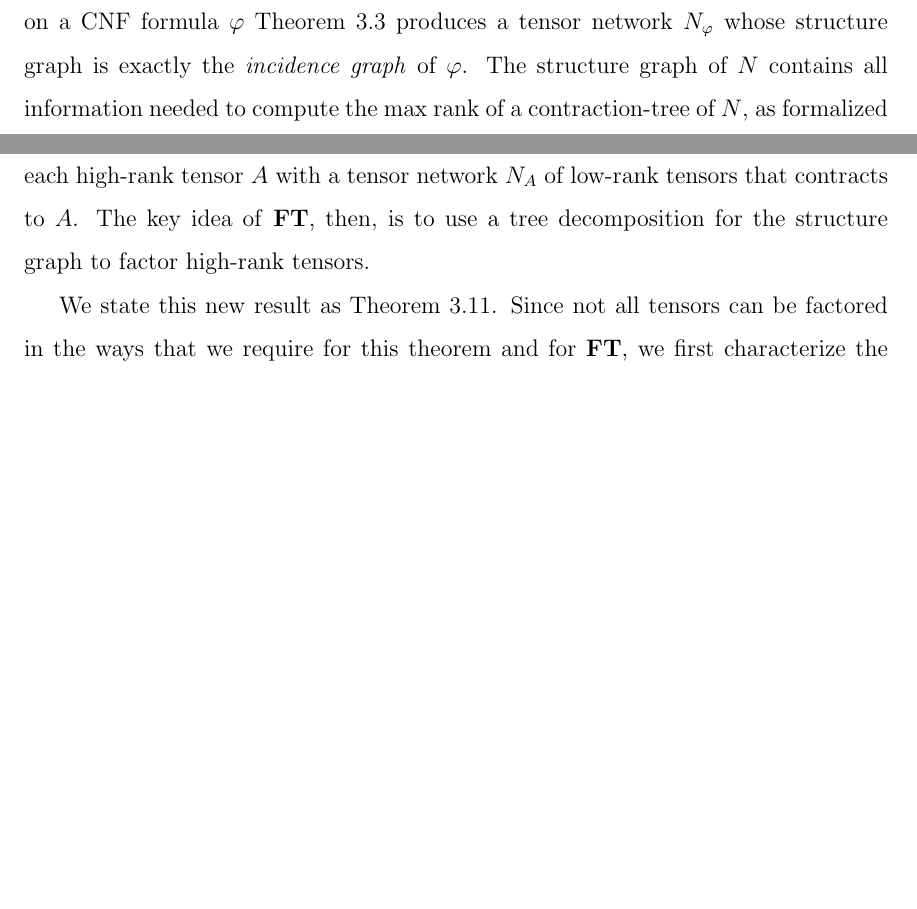
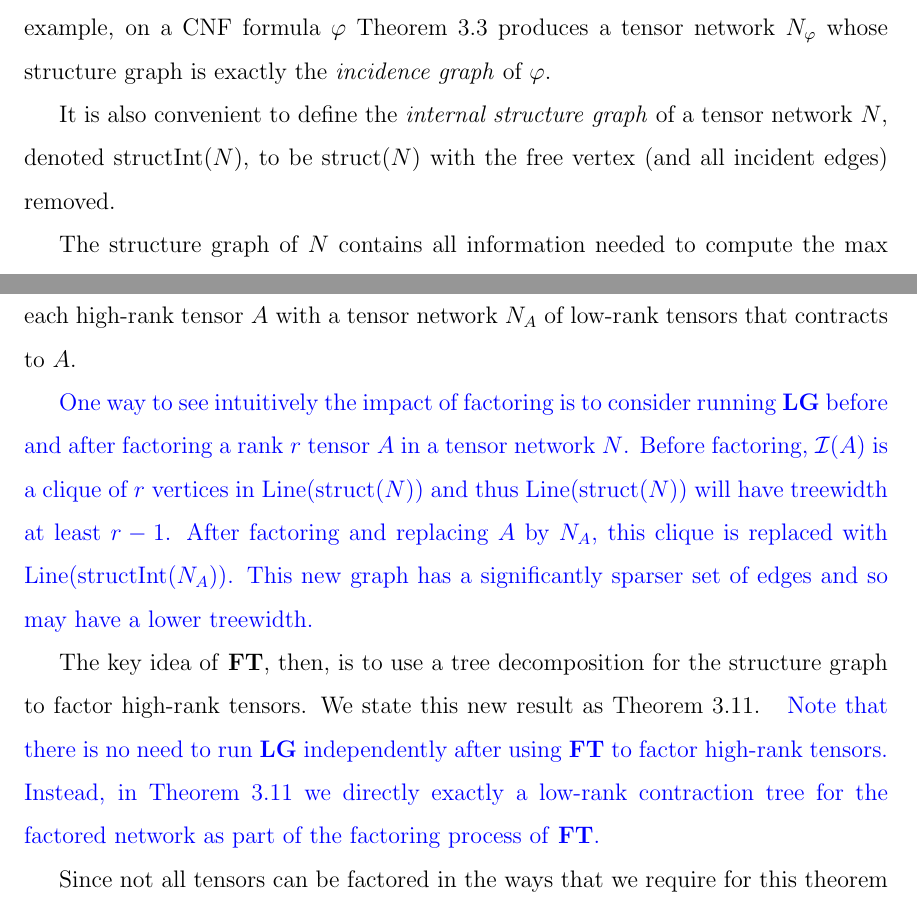
Before and after one commit to Kasekopf/PhD-Thesis, a LaTeX thesis (main.tex, which reads content/3-TensorOrder/planning_factor_tree.tex, content/3-TensorOrder/planning_line_graph.tex, sty/tensors.tex): two parts of pages 42 and 48 of 158 before the commit and two parts of pages 42 and 48 of 159 after it, joined at a grey line, cut so that both start at the same text, the shorter picture padded with empty space. Compiled offline with pdfLaTeX.

Commit message:
Add intuition about LG behavior under FT

```diff
--- a/content/3-TensorOrder/planning_factor_tree.tex
+++ b/content/3-TensorOrder/planning_factor_tree.tex
@@ -4,9 +7,24 @@ Approaches to tensor-network contraction that do not modify the input tensor net
 
 One example of tensor networks that may contain high-rank tensors are the networks obtained by the reduction from model counting. The tensor network produced from a formula $\varphi$ contains a tensor representing each variable $x$, where the rank of this tensor is the number of appearances of $x$ in $\varphi$ (e.g., the rank $4$ tensor for $y$ in Figure \ref{fig:wmc-example}). For many benchmarks, where a single variable might appear tens or even hundreds of times, this reduction will therefore produce tensor networks containing tensors of infeasibly-high rank. Reductions exist from model counting on arbitrary formulas to model counting on formulas where the number of appearances of each variables is small. However, existing reductions do not consider the carving width of the resulting incidence graph and so often do not significantly improve the max rank of available contraction trees.
 
-We introduce here a novel planning method \textbf{Factor-Tree} that avoids this barrier by preprocessing the input tensor network. Our insight is that a tree decomposition for the incidence graph of $\varphi$ can be used as a guide to introduce new variables in a principled way, so that the resulting tensor network has good contraction trees. In the language of tensors, introducing new variables corresponds to \emph{factoring}: replacing each high-rank tensor $A$ with a tensor network $N_A$ of low-rank tensors that contracts to $A$. The key idea of \textbf{FT}, then, is to use a tree decomposition for the structure graph to factor high-rank tensors.
+We introduce here a novel planning method \textbf{Factor-Tree} that avoids this barrier by preprocessing the input tensor network. Our insight is that a tree decomposition for the incidence graph of $\varphi$ can be used as a guide to introduce new variables in a principled way, so that the resulting tensor network has good contraction trees.
+In the language of tensors, introducing new variables corresponds to \emph{factoring}: replacing each high-rank tensor $A$ with a tensor network $N_A$ of low-rank tensors that contracts to $A$.
 
-We state this new result as Theorem \ref{thm:factorable-tree}. Since not all tensors can be factored in the ways that we require for this theorem and for \textbf{FT}, we first characterize the required property: that every tensor is factorable as an arbitrary tree of tensors:
+{ \color{blue}
+One way to see intuitively the impact of factoring is to consider running \textbf{LG} before and after factoring a rank $r$ tensor $A$ in a tensor network $N$.
+Before factoring, $\tdim{A}$ is a clique of $r$ vertices in $\Line{\struct{N}}$ and thus $\Line{\struct{N}}$ will have treewidth at least $r-1$.
+After factoring and replacing $A$ by $N_A$, this clique is replaced with $\Line{\istruct{N_A}}$.
+This new graph has a significantly sparser set of edges and so may have a lower treewidth.
+} % diff
+
+The key idea of \textbf{FT}, then, is to use a tree decomposition for the structure graph to factor high-rank tensors.
+We state this new result as Theorem \ref{thm:factorable-tree}.
+{ \color{blue}
+Note that there is no need to run \textbf{LG} independently after using \textbf{FT} to factor high-rank tensors.
+Instead, in Theorem \ref{thm:factorable-tree} we directly exactly a low-rank contraction tree for the factored network as part of the factoring process of \textbf{FT}.
+} % diff
+
+Since not all tensors can be factored in the ways that we require for this theorem and for \textbf{FT}, we first characterize the required property: that every tensor is factorable as an arbitrary tree of tensors:
 
 % In fact, we can generalize this result to a wider class of tensor networks. To use a tree decomposition as a guide to simplify a tensor network we ultimately require that we can identify each tensor with a tensor network whose structure graph (excluding the free vertex) is an arbitrary tree. We call this property \emph{tree factorable}:
 
--- a/content/3-TensorOrder/planning_line_graph.tex
+++ b/content/3-TensorOrder/planning_line_graph.tex
@@ -10,6 +10,10 @@ Although tensor networks constructed from weighted model counting instances do n
 \end{definition}
 
-If $N$ has no free indices, the free vertex has no incident edges and the remaining graph is exactly the graph analyzed in prior work. Intuitively, the structure graph of a tensor network $N$ captures how indices are shared by the tensors of $N$. For example, on a CNF formula $\varphi$ Theorem \ref{thm:wmc-reduction} produces a tensor network $N_\varphi$ whose structure graph is exactly the \emph{incidence graph} of $\varphi$. The structure graph of $N$ contains all information needed to compute the max rank of a contraction-tree of $N$, as formalized in the following lemma.
+If $N$ has no free indices, the free vertex has no incident edges and the remaining graph is exactly the graph analyzed in prior work. Intuitively, the structure graph of a tensor network $N$ captures how indices are shared by the tensors of $N$. For example, on a CNF formula $\varphi$ Theorem \ref{thm:wmc-reduction} produces a tensor network $N_\varphi$ whose structure graph is exactly the \emph{incidence graph} of $\varphi$.
+
+It is also convenient to define the \emph{internal structure graph} of a tensor network $N$, denoted $\istruct{N}$, to be $\struct{N}$ with the free vertex (and all incident edges) removed.
+
+The structure graph of $N$ contains all information needed to compute the max rank of a contraction-tree of $N$, as formalized in the following lemma.
 \begin{lemma} \label{lemma:tcn-equiv-structure}
 	Let $N$ be a tensor network with structure graph $G$. If $N' \subseteq N$ is nonempty, then $N'$ is a tensor network and $\tnfree{N'} = \vincs{G}{V} \cap \vincs{G}{\V{G} \setminus N'}$.
 \end{lemma}
--- a/sty/tensors.tex
+++ b/sty/tensors.tex
@@ -17,6 +17,7 @@
 \newcommand{\tnfree}[1]{\mathcal{F}(#1)}	% Get the set of free dimensions
 \newcommand{\tnbound}[1]{\mathcal{B}(#1)}	% Get the set of bound dimensions
 \newcommand{\struct}[1]{\text{struct}(#1)}	% Get the structure graph
+\newcommand{\istruct}[1]{\text{structInt}(#1)}	% Get the internal structure graph
 
 % Operations on Graphs
 \newcommand{\edge}[1]{\{#1\}}				% Construct an edge incident to the given vertices
@@ -31,7 +32,7 @@
 \newcommand{\Lv}[1]{\mathcal{L}(#1)}		% Get the set of leafs of a tree
 \newcommand{\C}[3]{\mathcal{C}_{#1,#2}(#3)}	% Get the children of a node of a rooted tree
 \newcommand{\paritions}[1]{\mathcal{P}(#1)}
-\newcommand{\Line}[1]{Line(#1)}
+\newcommand{\Line}[1]{\text{Line}(#1)}
 
 \newcommand{\blocks}[1]{\mathcal{B}(#1)}
 \newcommand{\Ind}[0]{\mathbf{Ind}}
```
Also changed, not shown: content/3-TensorOrder/planning_factor_tree.tex (8 more changed lines), content/3-TensorOrder/planning_line_graph.tex (4 more changed lines).
